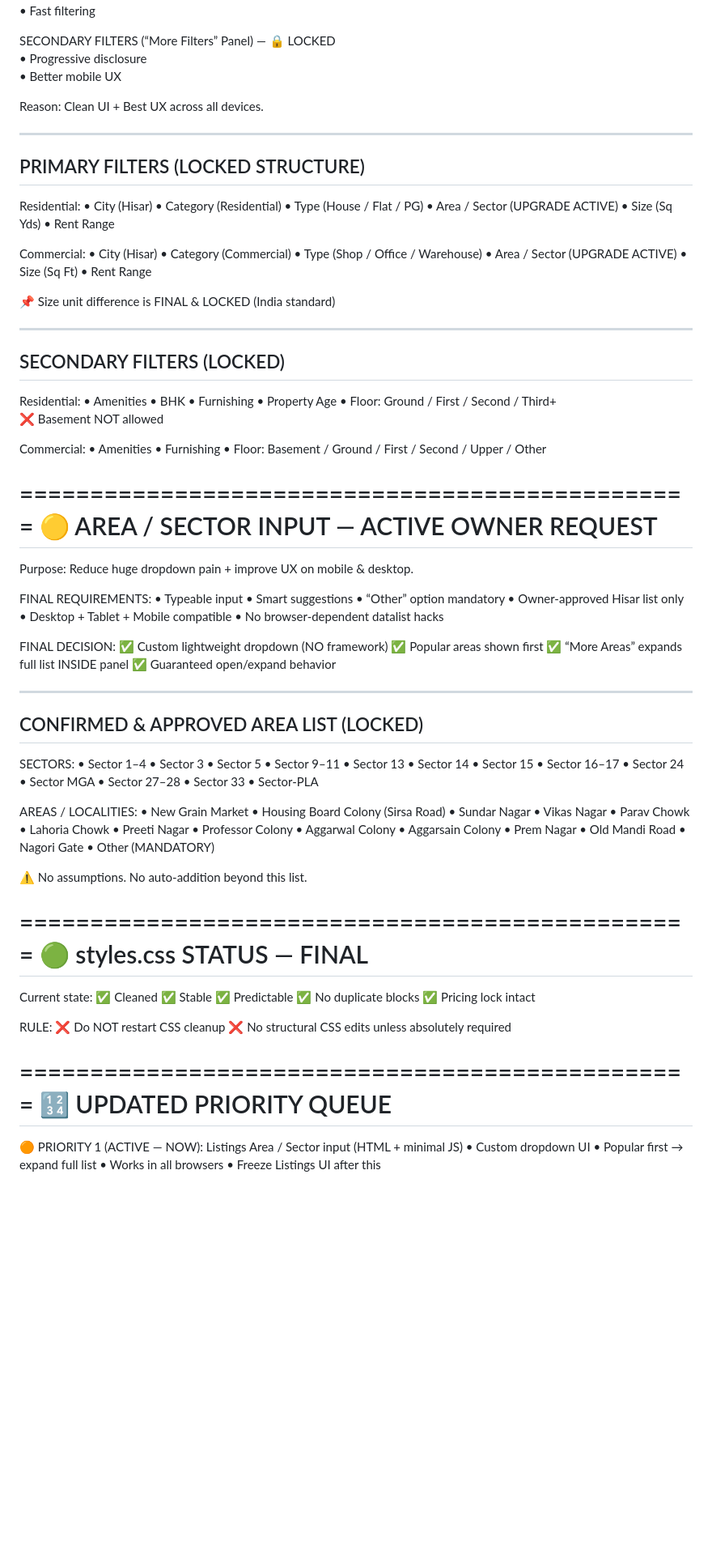
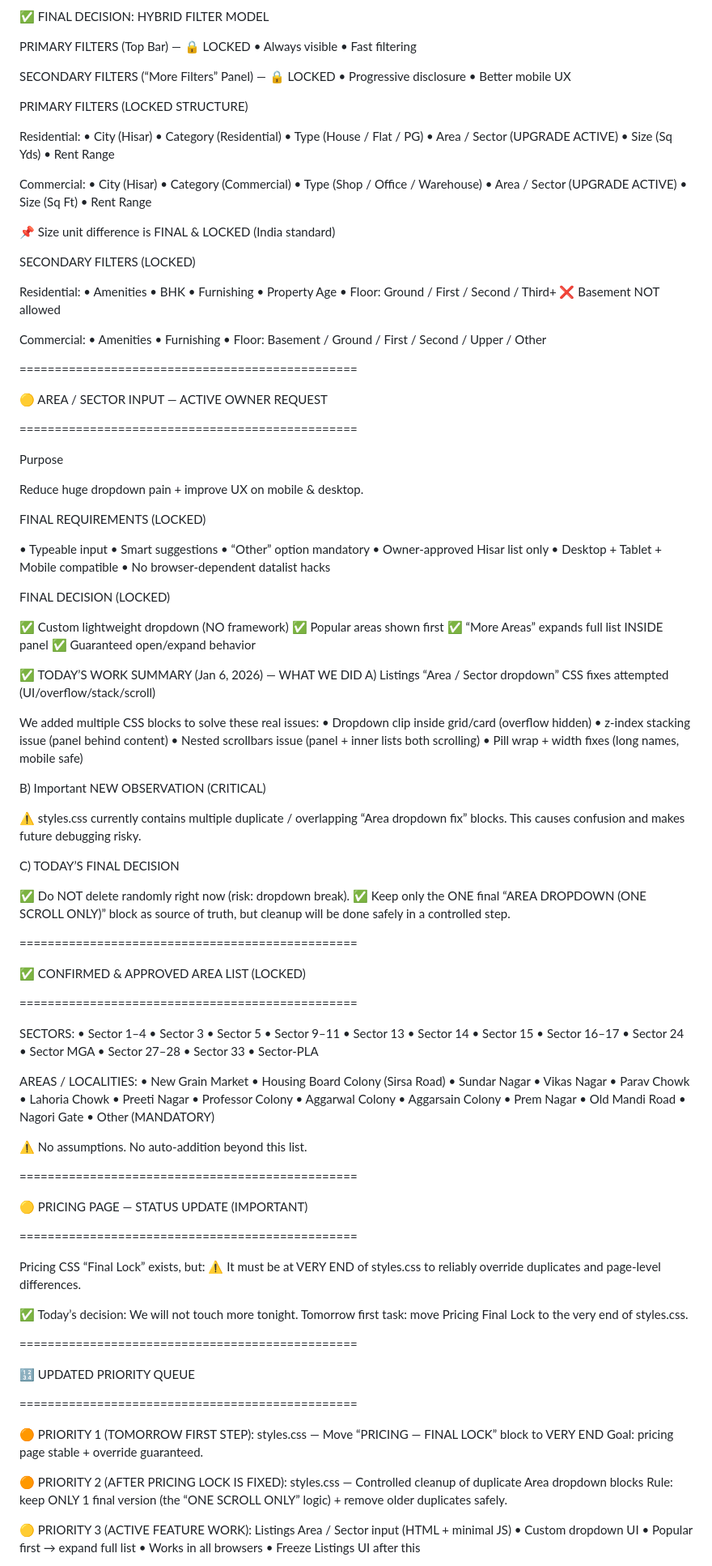
Before and after one commit to manishsoni696/arh-rentals, a Markdown page: docs/ARH RENTALS — PENDING TASKS & NEXT STEPS MASTER.MD, the part around one of its changes. Shown at 81% size. Drawn GitHub-style; blank space fills up the shorter version.

```diff
--- a/docs/ARH RENTALS — PENDING TASKS & NEXT STEPS MASTER.MD
+++ b/docs/ARH RENTALS — PENDING TASKS & NEXT STEPS MASTER.MD
@@ -97,11 +104,7 @@ SECONDARY FILTERS (“More Filters” Panel) — 🔒 LOCKED
 • Progressive disclosure
 • Better mobile UX
 
-Reason: Clean UI + Best UX across all devices.
-
-------------------------------------------------
 PRIMARY FILTERS (LOCKED STRUCTURE)
-------------------------------------------------
 
 Residential:
 • City (Hisar)
@@ -121,9 +124,7 @@ Commercial:
 
 📌 Size unit difference is FINAL & LOCKED (India standard)
 
-------------------------------------------------
 SECONDARY FILTERS (LOCKED)
-------------------------------------------------
 
 Residential:
 • Amenities
@@ -139,13 +140,17 @@ Commercial:
 • Floor: Basement / Ground / First / Second / Upper / Other
 
 ================================================
+
 🟡 AREA / SECTOR INPUT — ACTIVE OWNER REQUEST
+
 ================================================
 
-Purpose:
+Purpose
+
 Reduce huge dropdown pain + improve UX on mobile & desktop.
 
-FINAL REQUIREMENTS:
+FINAL REQUIREMENTS (LOCKED)
+
 • Typeable input
 • Smart suggestions
 • “Other” option mandatory
@@ -153,15 +158,37 @@ FINAL REQUIREMENTS:
 • Desktop + Tablet + Mobile compatible
 • No browser-dependent datalist hacks
 
-FINAL DECISION:
+FINAL DECISION (LOCKED)
+
 ✅ Custom lightweight dropdown (NO framework)
 ✅ Popular areas shown first
 ✅ “More Areas” expands full list INSIDE panel
 ✅ Guaranteed open/expand behavior
 
-------------------------------------------------
-CONFIRMED & APPROVED AREA LIST (LOCKED)
-------------------------------------------------
+✅ TODAY’S WORK SUMMARY (Jan 6, 2026) — WHAT WE DID
+A) Listings “Area / Sector dropdown” CSS fixes attempted (UI/overflow/stack/scroll)
+
+We added multiple CSS blocks to solve these real issues:
+• Dropdown clip inside grid/card (overflow hidden)
+• z-index stacking issue (panel behind content)
+• Nested scrollbars issue (panel + inner lists both scrolling)
+• Pill wrap + width fixes (long names, mobile safe)
+
+B) Important NEW OBSERVATION (CRITICAL)
+
+⚠️ styles.css currently contains multiple duplicate / overlapping “Area dropdown fix” blocks.
+This causes confusion and makes future debugging risky.
+
+C) TODAY’S FINAL DECISION
+
+✅ Do NOT delete randomly right now (risk: dropdown break).
+✅ Keep only the ONE final “AREA DROPDOWN (ONE SCROLL ONLY)” block as source of truth, but cleanup will be done safely in a controlled step.
+
+================================================
+
+✅ CONFIRMED & APPROVED AREA LIST (LOCKED)
+
+================================================
 
 SECTORS:
 • Sector 1–4
@@ -197,24 +224,33 @@ AREAS / LOCALITIES:
 ⚠️ No assumptions. No auto-addition beyond this list.
 
 ================================================
-🟢 styles.css STATUS — FINAL
-================================================
-Current state:
-✅ Cleaned
-✅ Stable
-✅ Predictable
-✅ No duplicate blocks
-✅ Pricing lock intact
 
-RULE:
-❌ Do NOT restart CSS cleanup
-❌ No structural CSS edits unless absolutely required
+🟡 PRICING PAGE — STATUS UPDATE (IMPORTANT)
 
 ================================================
-🔢 UPDATED PRIORITY QUEUE
+
+Pricing CSS “Final Lock” exists, but:
+⚠️ It must be at VERY END of styles.css to reliably override duplicates and page-level differences.
+
+✅ Today’s decision:
+We will not touch more tonight.
+Tomorrow first task: move Pricing Final Lock to the very end of styles.css.
+
 ================================================
 
-🟠 PRIORITY 1 (ACTIVE — NOW):
+🔢 UPDATED PRIORITY QUEUE
+
+================================================
+
+🟠 PRIORITY 1 (TOMORROW FIRST STEP):
+styles.css — Move “PRICING — FINAL LOCK” block to VERY END
+Goal: pricing page stable + override guaranteed.
+
+🟠 PRIORITY 2 (AFTER PRICING LOCK IS FIXED):
+styles.css — Controlled cleanup of duplicate Area dropdown blocks
+Rule: keep ONLY 1 final version (the “ONE SCROLL ONLY” logic) + remove older duplicates safely.
+
+🟡 PRIORITY 3 (ACTIVE FEATURE WORK):
 Listings Area / Sector input (HTML + minimal JS)
 • Custom dropdown UI
 • Popular first → expand full list
```
Also changed, not shown: other parts of docs/ARH RENTALS — PENDING TASKS & NEXT STEPS MASTER.MD (+35 -48 lines).
